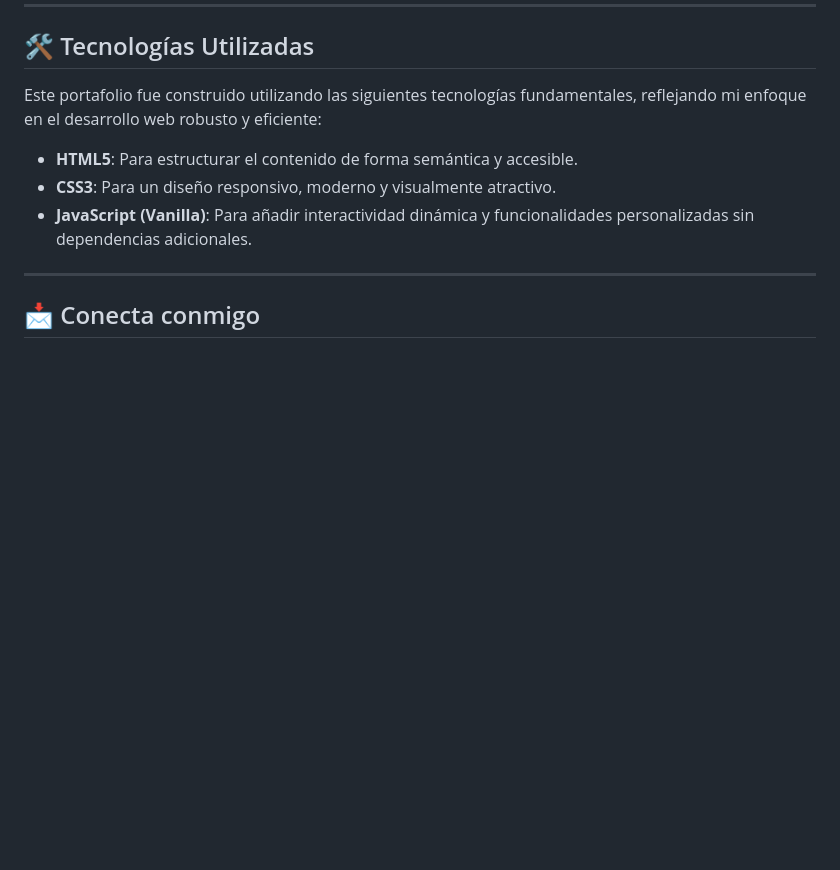
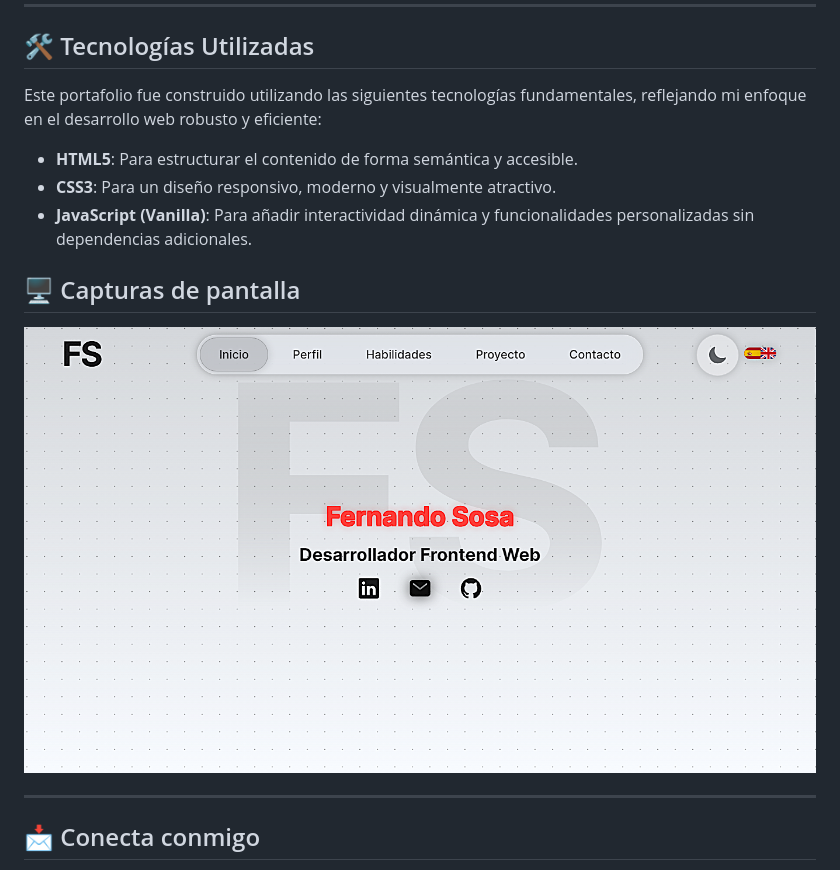
Before and after one commit to fergsosa/Porfolio-Web, a Markdown page: README.md, the part around the change. Rendered like a GitHub page; pictures changed too: screenshot.png (added); blank space fills up the shorter version.

Commit message:
Feat: se agrego screenshot

```diff
--- a/README.md
+++ b/README.md
@@ -66,6 +66,10 @@ Este portafolio fue construido utilizando las siguientes tecnologías fundamenta
 - **CSS3**: Para un diseño responsivo, moderno y visualmente atractivo.
 - **JavaScript (Vanilla)**: Para añadir interactividad dinámica y funcionalidades personalizadas sin dependencias adicionales.
 
+## 🖥️ Capturas de pantalla
+
+![Capturas de pantalla](./screenshot.png)
+
 ---
 
 ## 📩 Conecta conmigo
```
